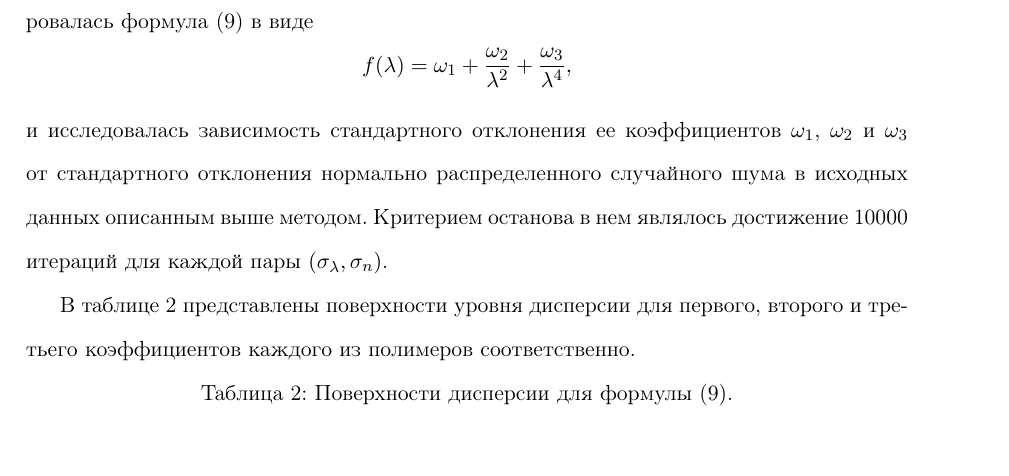
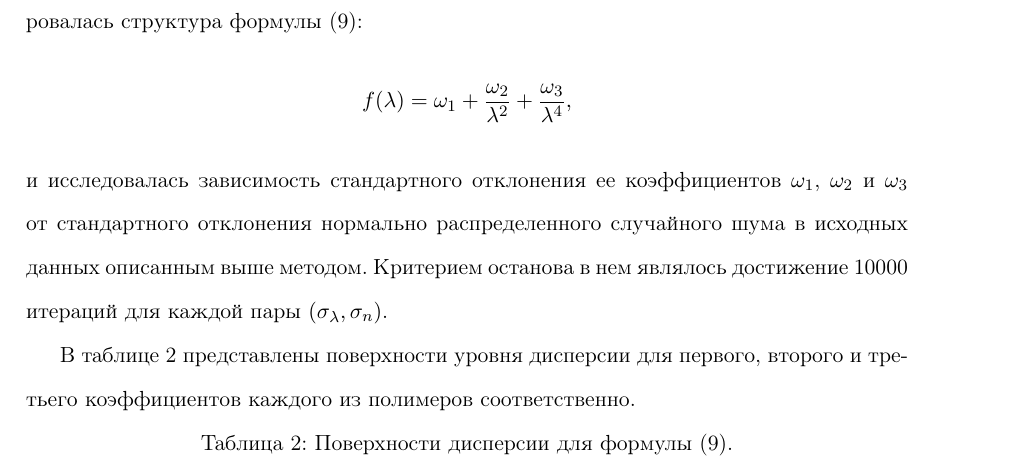
Before and after one commit to 0xd34df00d/RefractOptics, a LaTeX paper (doc/Rudoy2012Optics.tex): part of page 12 of 18, cut at the place of the change, the shorter picture padded with empty space. Compiled offline with pdfLaTeX.

Commit message:
[2012Optics] Better explanation for model stability study.
What exactly is fixed and in what form.

```diff
--- a/doc/Rudoy2012Optics.tex
+++ b/doc/Rudoy2012Optics.tex
@@ -531,7 +531,7 @@ $\alpha = 0.05$, $\tau = 10$ получена следующая суперпо
 
 \paragraph{Исследование стабильности решения.}
 
-Для оценки стабильности решения фиксировалась формула \eqref{eq:res_0} в виде
+Для оценки стабильности решения фиксировалась структура формулы \eqref{eq:res_0}:
 \[
   f(\lambda) = \omega_1 + \frac{\omega_2}{\lambda^2} + \frac{\omega_3}{\lambda^4},
 \]
```
